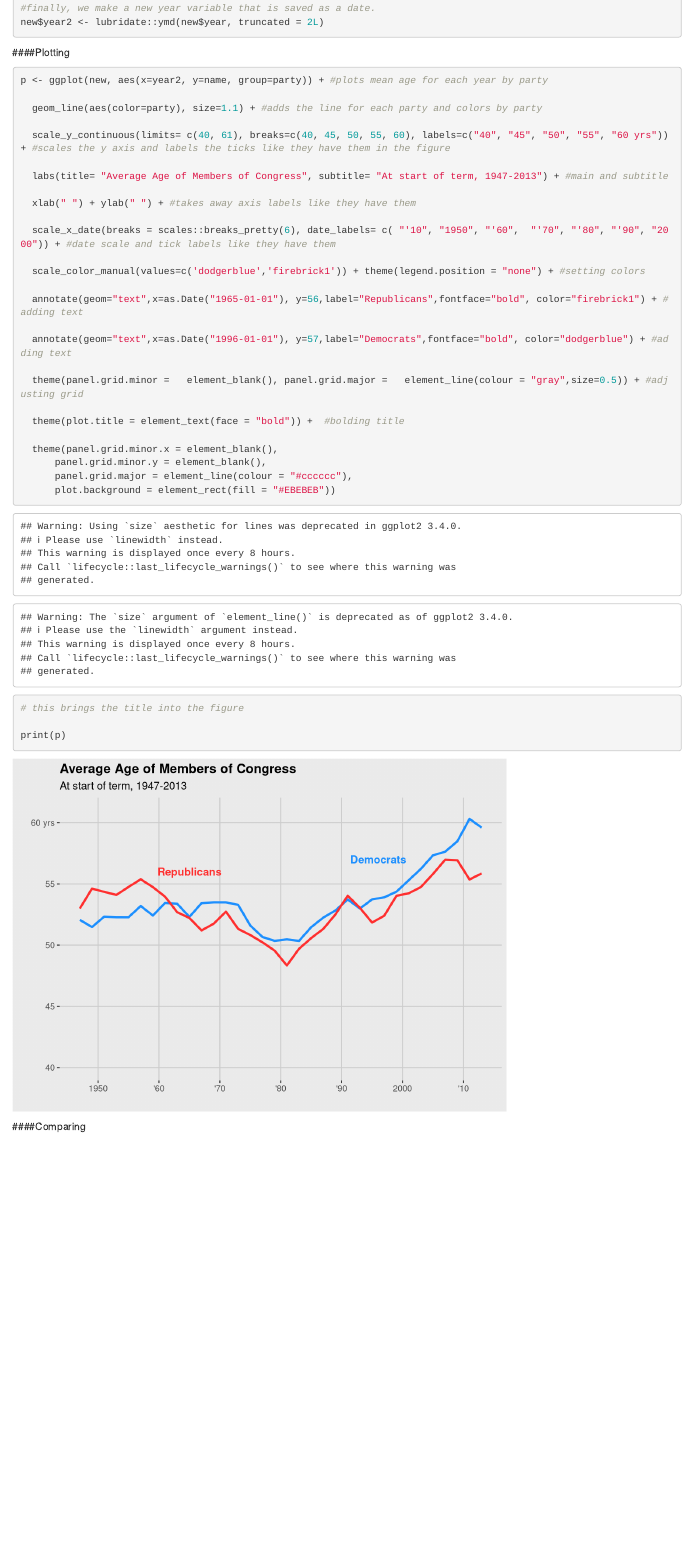
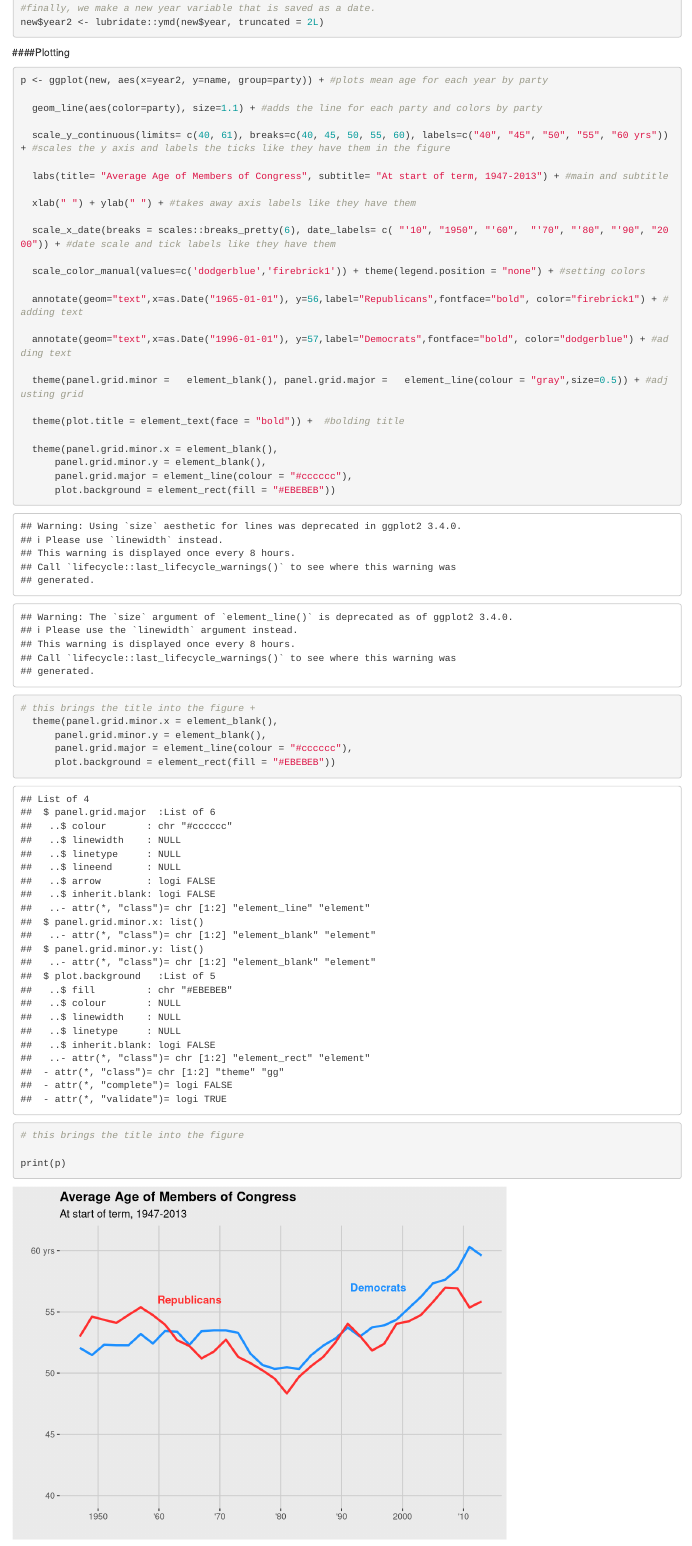
Before and after one commit to nicholasmallis/NicholasMallis-MADA-portfolio, an R Markdown document (visualization.Rmd): the page in a window 1100 px wide, from 1950 px down. Rendered offline with R 4.5, knitr and Pandoc, with nearby package versions.

Commit message:
More tweaking
plots

```diff
--- a/visualization.Rmd
+++ b/visualization.Rmd
@@ -87,6 +87,11 @@ p <- ggplot(new, aes(x=year2, y=name, group=party)) + #plots mean age for each y
       panel.grid.minor.y = element_blank(),
       panel.grid.major = element_line(colour = "#cccccc"),
       plot.background = element_rect(fill = "#EBEBEB"))
+# this brings the title into the figure +
+  theme(panel.grid.minor.x = element_blank(),
+      panel.grid.minor.y = element_blank(),
+      panel.grid.major = element_line(colour = "#cccccc"),
+      plot.background = element_rect(fill = "#EBEBEB"))
 # this brings the title into the figure
 
 print(p)
```
Also changed, not shown: 1 other file.
